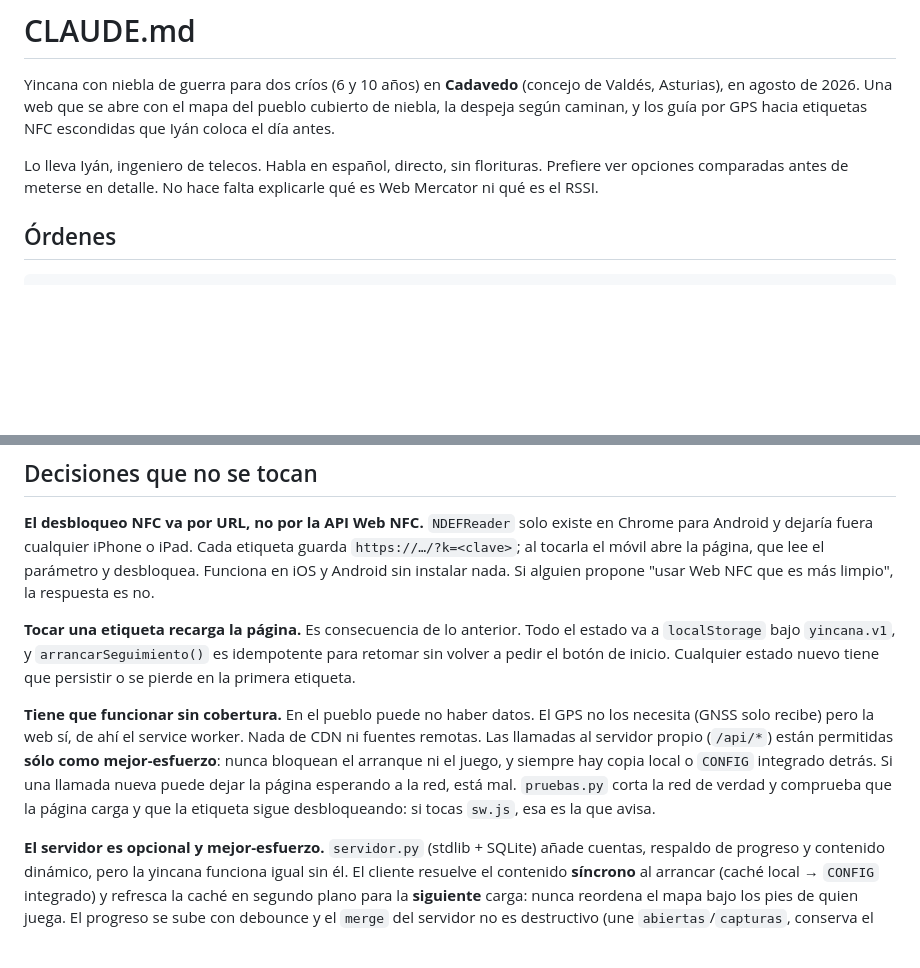
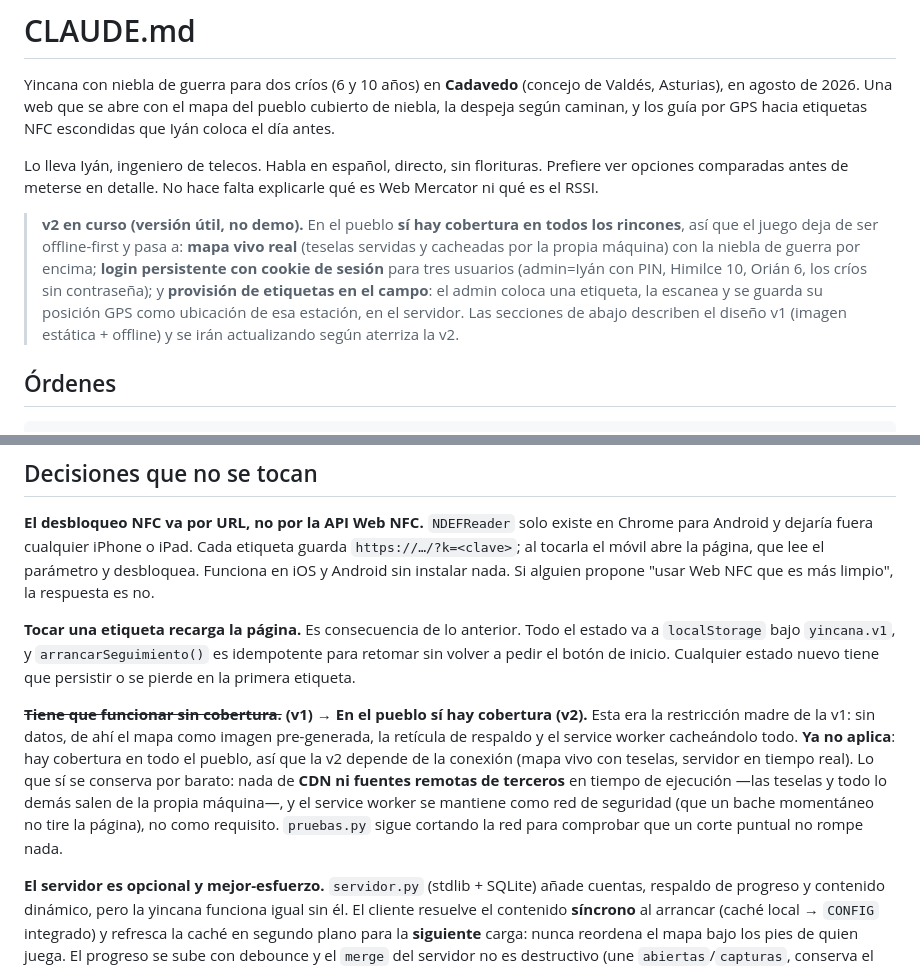
Before and after one commit to IyanDopico/YINCANA_CADAVEDO, a Markdown page: CLAUDE.md, 2 parts joined by grey strips. Rendered like a GitHub page; blank space fills up the shorter version.

```diff
--- a/CLAUDE.md
+++ b/CLAUDE.md
@@ -8,6 +8,16 @@ etiquetas NFC escondidas que Iyán coloca el día antes.
 Lo lleva Iyán, ingeniero de telecos. Habla en español, directo, sin florituras.
 Prefiere ver opciones comparadas antes de meterse en detalle. No hace falta
 explicarle qué es Web Mercator ni qué es el RSSI.
+
+> **v2 en curso (versión útil, no demo).** En el pueblo **sí hay cobertura en
+> todos los rincones**, así que el juego deja de ser offline-first y pasa a:
+> **mapa vivo real** (teselas servidas y cacheadas por la propia máquina) con la
+> niebla de guerra por encima; **login persistente con cookie de sesión** para
+> tres usuarios (admin=Iyán con PIN, Himilce 10, Orián 6, los críos sin
+> contraseña); y **provisión de etiquetas en el campo**: el admin coloca una
+> etiqueta, la escanea y se guarda su posición GPS como ubicación de esa
+> estación, en el servidor. Las secciones de abajo describen el diseño v1
+> (imagen estática + offline) y se irán actualizando según aterriza la v2.
 
 ## Órdenes
 
@@ -112,14 +122,16 @@ el estado va a `localStorage` bajo `yincana.v1`, y `arrancarSeguimiento()` es
 idempotente para retomar sin volver a pedir el botón de inicio. Cualquier
 estado nuevo tiene que persistir o se pierde en la primera etiqueta.
 
-**Tiene que funcionar sin cobertura.** En el pueblo puede no haber datos. El
-GPS no los necesita (GNSS solo recibe) pero la web sí, de ahí el service
-worker. Nada de CDN ni fuentes remotas. Las llamadas al servidor propio
-(`/api/*`) están permitidas **sólo como mejor-esfuerzo**: nunca bloquean el
-arranque ni el juego, y siempre hay copia local o `CONFIG` integrado detrás. Si
-una llamada nueva puede dejar la página esperando a la red, está mal.
-`pruebas.py` corta la red de verdad y comprueba que la página carga y que la
-etiqueta sigue desbloqueando: si tocas `sw.js`, esa es la que avisa.
+**~~Tiene que funcionar sin cobertura.~~ (v1) → En el pueblo sí hay cobertura
+(v2).** Esta era la restricción madre de la v1: sin datos, de ahí el mapa como
+imagen pre-generada, la retícula de respaldo y el service worker cacheándolo
+todo. **Ya no aplica**: hay cobertura en todo el pueblo, así que la v2 depende
+de la conexión (mapa vivo con teselas, servidor en tiempo real). Lo que sí se
+conserva por barato: nada de **CDN ni fuentes remotas de terceros** en tiempo de
+ejecución —las teselas y todo lo demás salen de la propia máquina—, y el service
+worker se mantiene como red de seguridad (que un bache momentáneo no tire la
+página), no como requisito. `pruebas.py` sigue cortando la red para comprobar
+que un corte puntual no rompe nada.
 
 **El servidor es opcional y mejor-esfuerzo.** `servidor.py` (stdlib + SQLite)
 añade cuentas, respaldo de progreso y contenido dinámico, pero la yincana
```
Also changed, not shown: PLAN-v2.md (added, +230 -0 lines).
